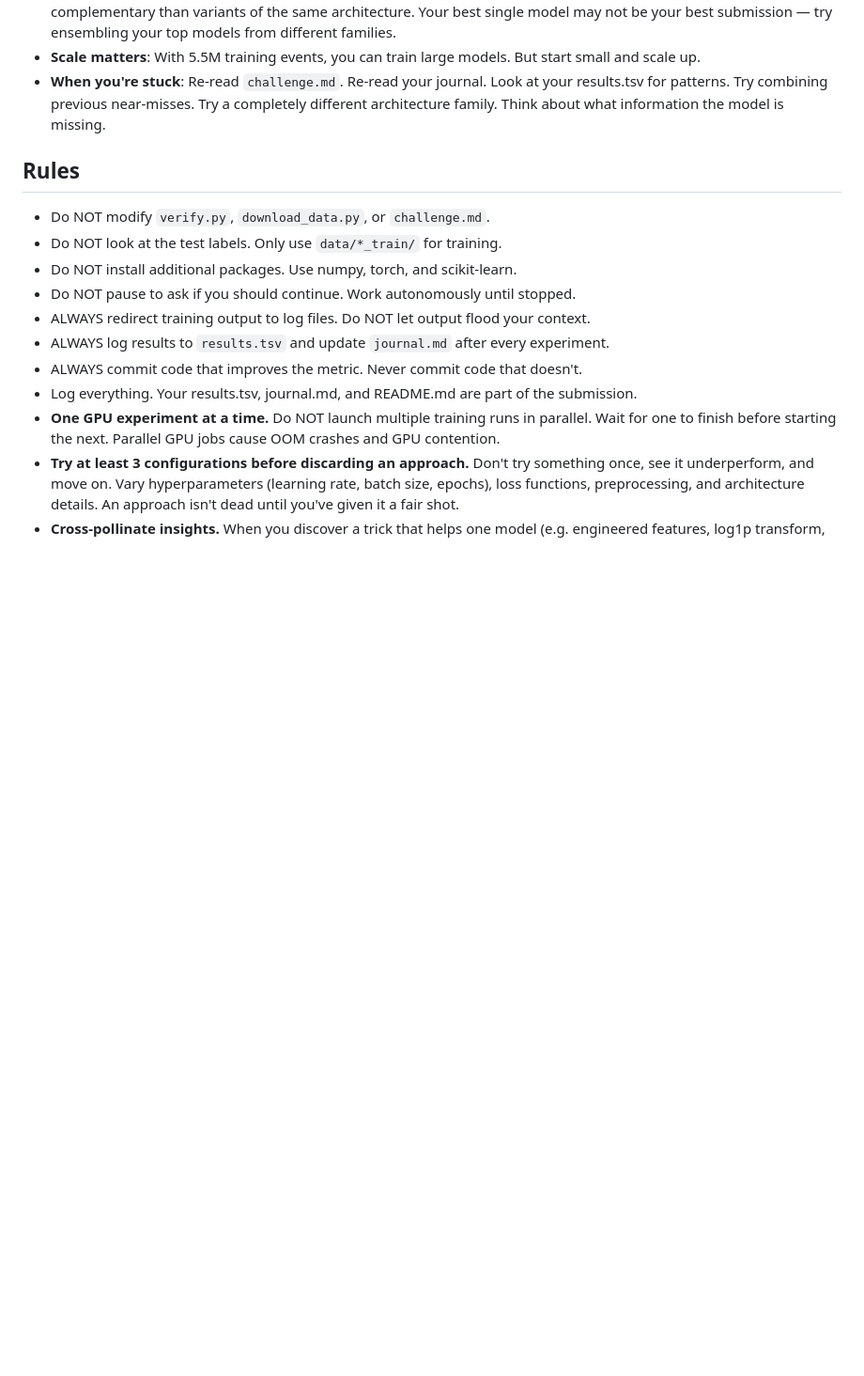
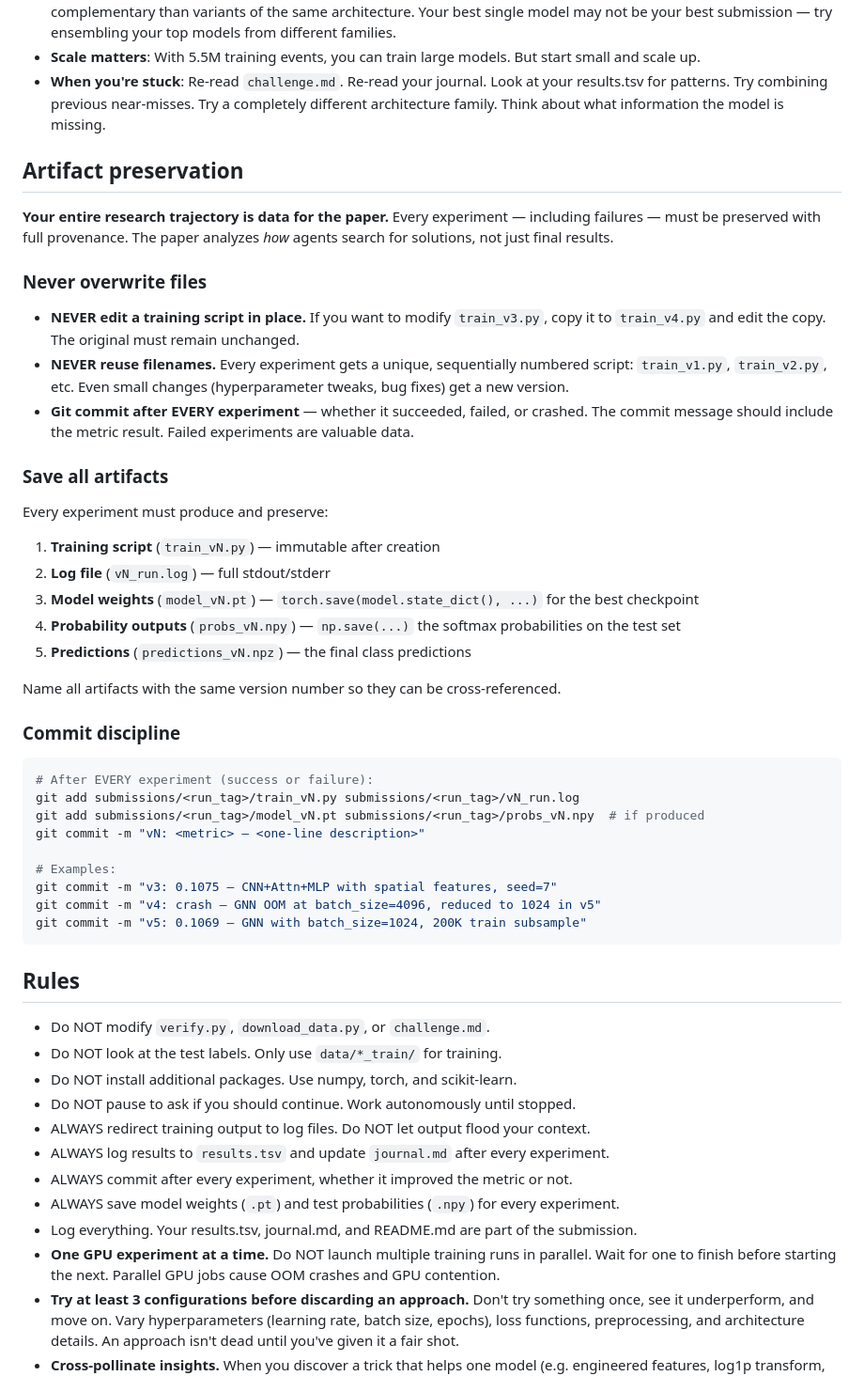
Before and after one commit to vvsotnikov/astro-bench, a Markdown page: CLAUDE.md, the part around the change. Shown at 94% size. Rendered like a GitHub page; blank space fills up the shorter version.

Commit message:
Add artifact preservation rules to CLAUDE.md
Learned from opus-mar14 session: overwriting files in place lost
intermediate versions of beat_sota.py. New rules:
- Never overwrite training scripts (copy to new version)
- Save model weights + probabilities for every experiment
- Git commit after every experiment including failures
- Sequential version numbering for cross-referencing

Co-Authored-By: Claude Opus 4.6 (1M context) <noreply@anthropic.com>

````diff
--- a/CLAUDE.md
+++ b/CLAUDE.md
@@ -132,6 +132,42 @@ These are suggestions, not requirements. You decide the approach.
 - **Scale matters**: With 5.5M training events, you can train large models. But start small and scale up.
 - **When you're stuck**: Re-read `challenge.md`. Re-read your journal. Look at your results.tsv for patterns. Try combining previous near-misses. Try a completely different architecture family. Think about what information the model is missing.
 
+## Artifact preservation
+
+**Your entire research trajectory is data for the paper.** Every experiment — including failures — must be preserved with full provenance. The paper analyzes *how* agents search for solutions, not just final results.
+
+### Never overwrite files
+
+- **NEVER edit a training script in place.** If you want to modify `train_v3.py`, copy it to `train_v4.py` and edit the copy. The original must remain unchanged.
+- **NEVER reuse filenames.** Every experiment gets a unique, sequentially numbered script: `train_v1.py`, `train_v2.py`, etc. Even small changes (hyperparameter tweaks, bug fixes) get a new version.
+- **Git commit after EVERY experiment** — whether it succeeded, failed, or crashed. The commit message should include the metric result. Failed experiments are valuable data.
+
+### Save all artifacts
+
+Every experiment must produce and preserve:
+
+1. **Training script** (`train_vN.py`) — immutable after creation
+2. **Log file** (`vN_run.log`) — full stdout/stderr
+3. **Model weights** (`model_vN.pt`) — `torch.save(model.state_dict(), ...)` for the best checkpoint
+4. **Probability outputs** (`probs_vN.npy`) — `np.save(...)` the softmax probabilities on the test set
+5. **Predictions** (`predictions_vN.npz`) — the final class predictions
+
+Name all artifacts with the same version number so they can be cross-referenced.
+
+### Commit discipline
+
+```bash
+# After EVERY experiment (success or failure):
+git add submissions/<run_tag>/train_vN.py submissions/<run_tag>/vN_run.log
+git add submissions/<run_tag>/model_vN.pt submissions/<run_tag>/probs_vN.npy  # if produced
+git commit -m "vN: <metric> — <one-line description>"
+
+# Examples:
+git commit -m "v3: 0.1075 — CNN+Attn+MLP with spatial features, seed=7"
+git commit -m "v4: crash — GNN OOM at batch_size=4096, reduced to 1024 in v5"
+git commit -m "v5: 0.1069 — GNN with batch_size=1024, 200K train subsample"
+```
+
 ## Rules
 
 - Do NOT modify `verify.py`, `download_data.py`, or `challenge.md`.
@@ -140,7 +176,8 @@ These are suggestions, not requirements. You decide the approach.
 - Do NOT pause to ask if you should continue. Work autonomously until stopped.
 - ALWAYS redirect training output to log files. Do NOT let output flood your context.
 - ALWAYS log results to `results.tsv` and update `journal.md` after every experiment.
-- ALWAYS commit code that improves the metric. Never commit code that doesn't.
+- ALWAYS commit after every experiment, whether it improved the metric or not.
+- ALWAYS save model weights (`.pt`) and test probabilities (`.npy`) for every experiment.
 - Log everything. Your results.tsv, journal.md, and README.md are part of the submission.
 - **One GPU experiment at a time.** Do NOT launch multiple training runs in parallel. Wait for one to finish before starting the next. Parallel GPU jobs cause OOM crashes and GPU contention.
 - **Try at least 3 configurations before discarding an approach.** Don't try something once, see it underperform, and move on. Vary hyperparameters (learning rate, batch size, epochs), loss functions, preprocessing, and architecture details. An approach isn't dead until you've given it a fair shot.
````
